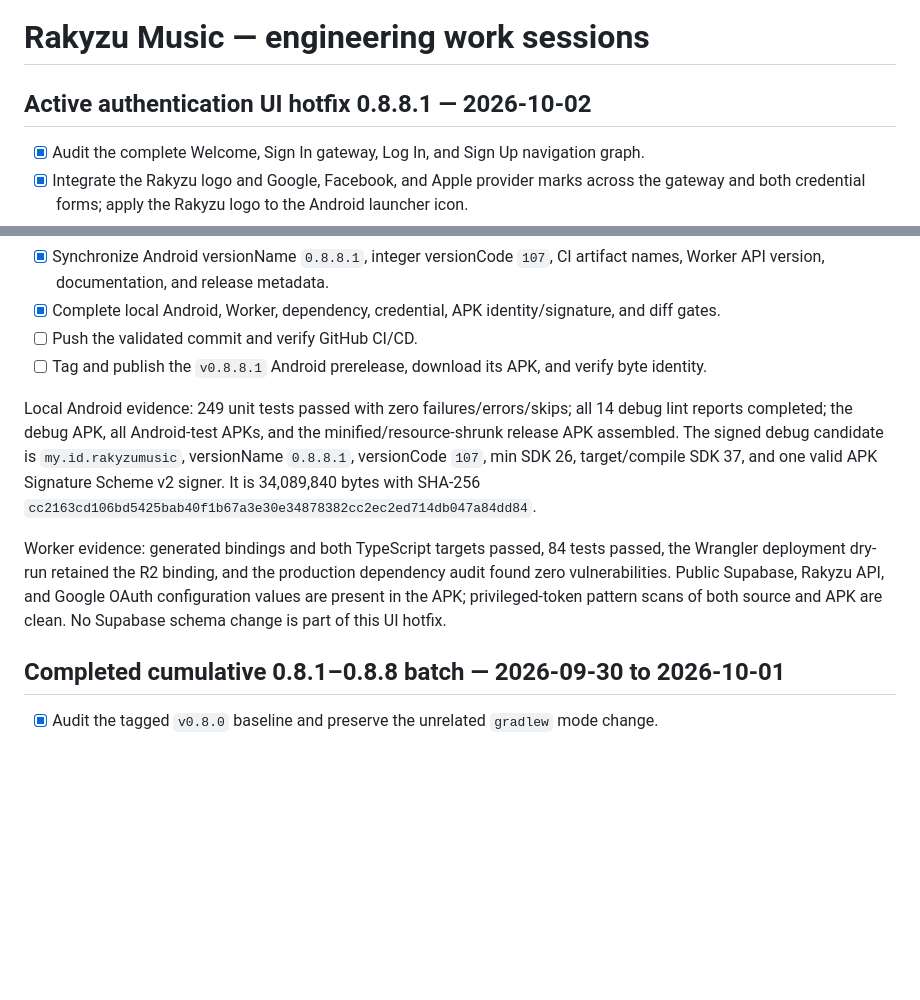
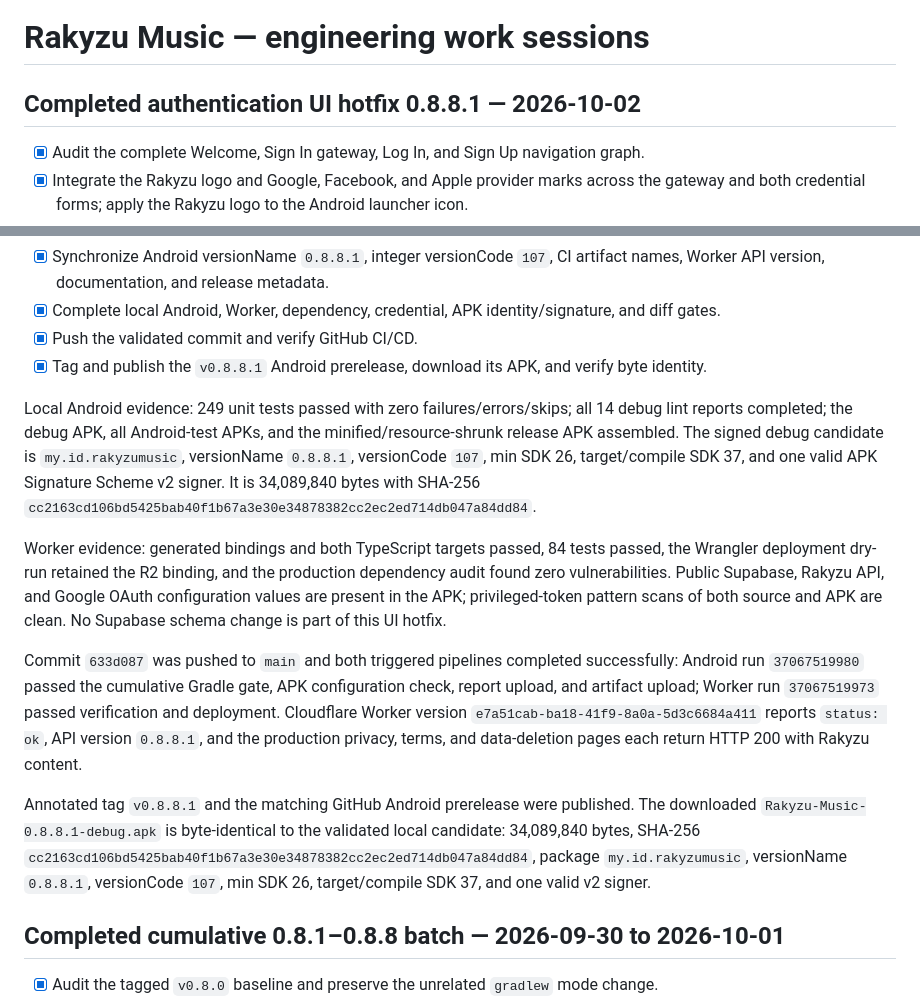
Before and after one commit to hamulta/Rakyzu-Music, a Markdown page: docs/WORK_SESSION.md, 2 parts joined by grey strips. Drawn GitHub-style; blank space fills up the shorter version.

Commit message:
docs: record 0.8.8.1 release evidence

```diff
--- a/docs/WORK_SESSION.md
+++ b/docs/WORK_SESSION.md
@@ -1,6 +1,6 @@
 # Rakyzu Music — engineering work sessions
 
-## Active authentication UI hotfix 0.8.8.1 — 2026-10-02
+## Completed authentication UI hotfix 0.8.8.1 — 2026-10-02
 
 - [x] Audit the complete Welcome, Sign In gateway, Log In, and Sign Up navigation graph.
 - [x] Integrate the Rakyzu logo and Google, Facebook, and Apple provider marks across the gateway
@@ -14,8 +14,8 @@
 - [x] Synchronize Android versionName `0.8.8.1`, integer versionCode `107`, CI artifact names,
   Worker API version, documentation, and release metadata.
 - [x] Complete local Android, Worker, dependency, credential, APK identity/signature, and diff gates.
-- [ ] Push the validated commit and verify GitHub CI/CD.
-- [ ] Tag and publish the `v0.8.8.1` Android prerelease, download its APK, and verify byte identity.
+- [x] Push the validated commit and verify GitHub CI/CD.
+- [x] Tag and publish the `v0.8.8.1` Android prerelease, download its APK, and verify byte identity.
 
 Local Android evidence: 249 unit tests passed with zero failures/errors/skips; all 14 debug lint
 reports completed; the debug APK, all Android-test APKs, and the minified/resource-shrunk release
@@ -29,6 +29,18 @@ Wrangler deployment dry-run retained the R2 binding, and the production dependen
 zero vulnerabilities. Public Supabase, Rakyzu API, and Google OAuth configuration values are
 present in the APK; privileged-token pattern scans of both source and APK are clean. No Supabase
 schema change is part of this UI hotfix.
+
+Commit `633d087` was pushed to `main` and both triggered pipelines completed successfully: Android
+run `37067519980` passed the cumulative Gradle gate, APK configuration check, report upload, and
+artifact upload; Worker run `37067519973` passed verification and deployment. Cloudflare Worker
+version `e7a51cab-ba18-41f9-8a0a-5d3c6684a411` reports `status: ok`, API version `0.8.8.1`, and
+the production privacy, terms, and data-deletion pages each return HTTP 200 with Rakyzu content.
+
+Annotated tag `v0.8.8.1` and the matching GitHub Android prerelease were published. The downloaded
+`Rakyzu-Music-0.8.8.1-debug.apk` is byte-identical to the validated local candidate: 34,089,840
+bytes, SHA-256 `cc2163cd106bd5425bab40f1b67a3e30e34878382cc2ec2ed714db047a84dd84`, package
+`my.id.rakyzumusic`, versionName `0.8.8.1`, versionCode `107`, min SDK 26, target/compile SDK 37,
+and one valid v2 signer.
 
 ## Completed cumulative 0.8.1–0.8.8 batch — 2026-09-30 to 2026-10-01
 
```
